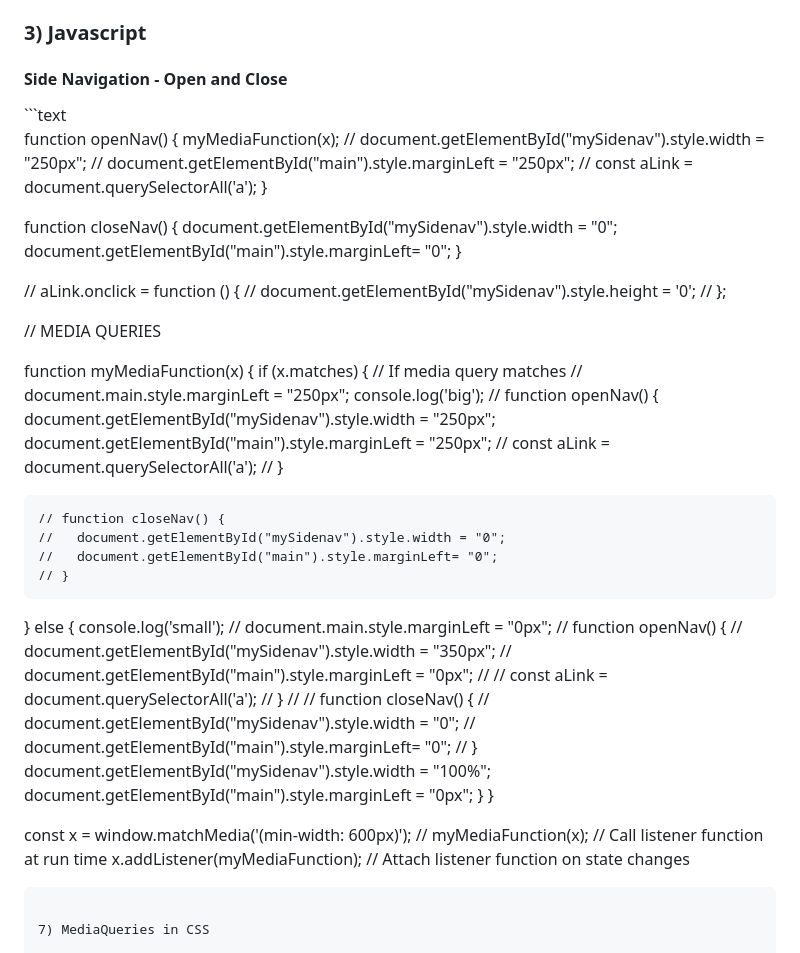
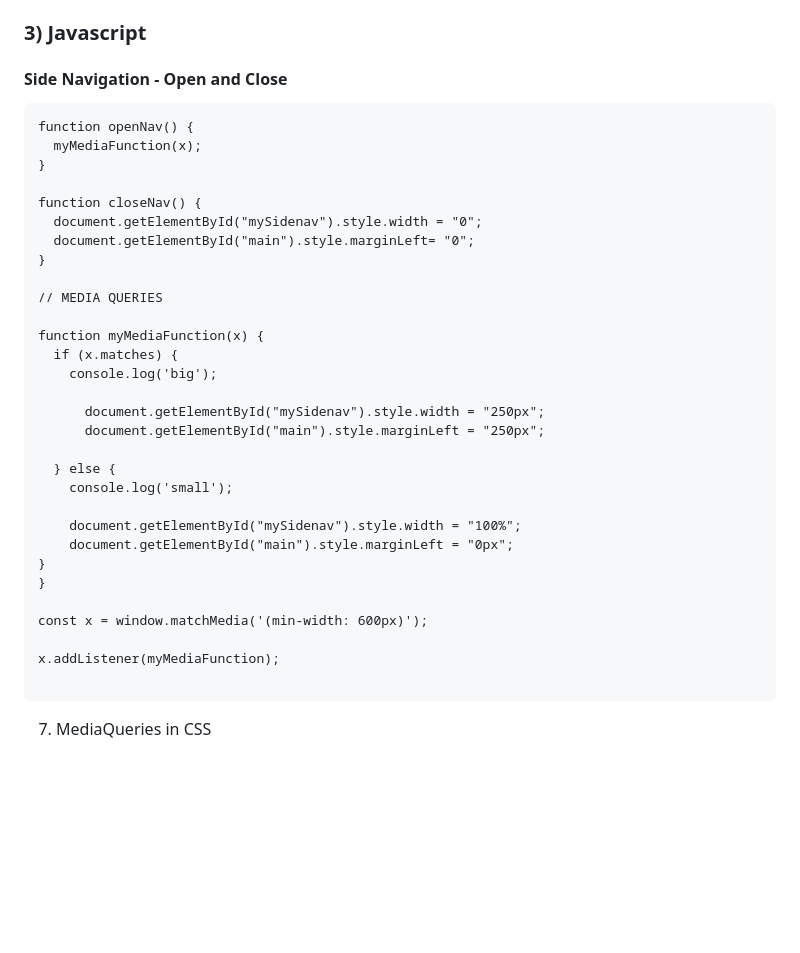
Before and after one commit to JanetteMujica/AilleursConseilWebsite_HTMLCSSVanillaJavascript, a Markdown page: README.md, the part around the change. Rendered like a GitHub page; blank space fills up the shorter version.

````diff
--- a/README.md
+++ b/README.md
@@ -313,13 +313,10 @@ a:hover {
 <h3> 3) Javascript </h3>
 
 <h4>Side Navigation - Open and Close</h4>
+
 ```text
-
 function openNav() {
   myMediaFunction(x);
-  // document.getElementById("mySidenav").style.width = "250px";
-  // document.getElementById("main").style.marginLeft = "250px";
-  // const aLink = document.querySelectorAll('a');
 }
 
 function closeNav() {
@@ -327,47 +324,26 @@ function closeNav() {
   document.getElementById("main").style.marginLeft= "0";
 }
 
-// aLink.onclick = function () {
-//   document.getElementById("mySidenav").style.height = '0';
-// };
-
 // MEDIA QUERIES
 
 function myMediaFunction(x) {
-  if (x.matches) { // If media query matches
-    // document.main.style.marginLeft = "250px";
+  if (x.matches) {
     console.log('big');
-    // function openNav() {
+
       document.getElementById("mySidenav").style.width = "250px";
       document.getElementById("main").style.marginLeft = "250px";
-      // const aLink = document.querySelectorAll('a');
-    // }
 
-    // function closeNav() {
-    //   document.getElementById("mySidenav").style.width = "0";
-    //   document.getElementById("main").style.marginLeft= "0";
-    // }
   } else {
     console.log('small');
-    // document.main.style.marginLeft = "0px";
-    // function openNav() {
-    //   document.getElementById("mySidenav").style.width = "350px";
-    //   document.getElementById("main").style.marginLeft = "0px";
-    //   // const aLink = document.querySelectorAll('a');
-    // }
-    //
-    // function closeNav() {
-    //   document.getElementById("mySidenav").style.width = "0";
-    //   document.getElementById("main").style.marginLeft= "0";
-    // }
+
     document.getElementById("mySidenav").style.width = "100%";
     document.getElementById("main").style.marginLeft = "0px";
 }
 }
 
 const x = window.matchMedia('(min-width: 600px)');
-// myMediaFunction(x); // Call listener function at run time
-x.addListener(myMediaFunction); // Attach listener function on state changes
+
+x.addListener(myMediaFunction);
 
 ```
 
````
